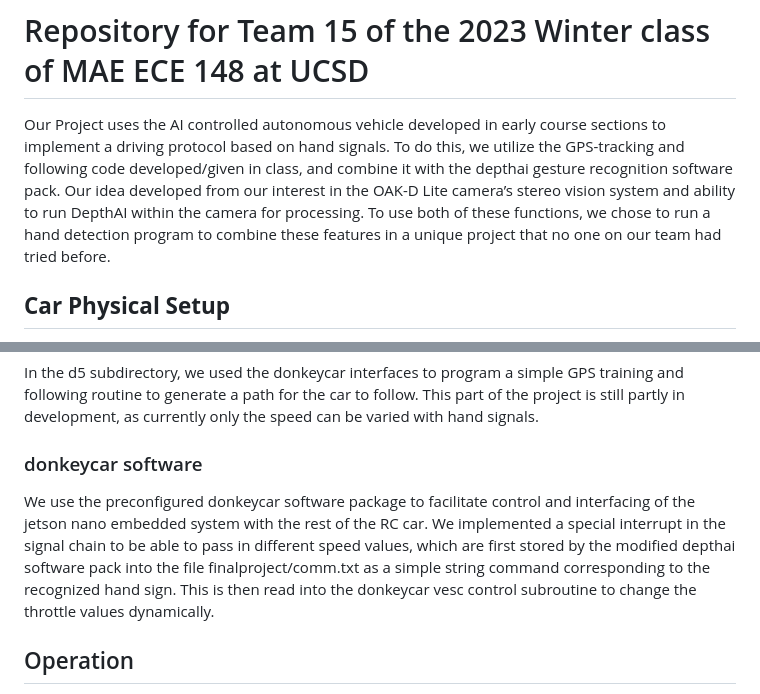
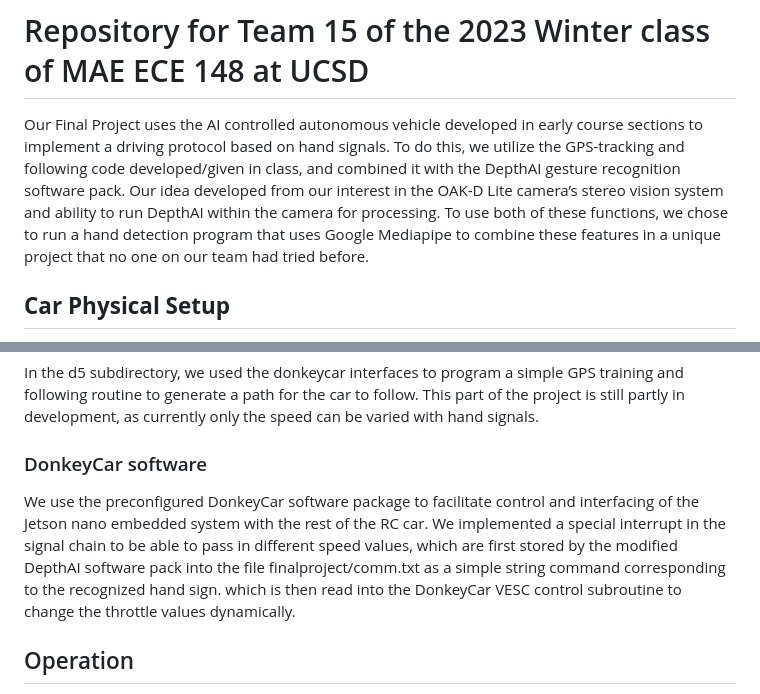
Before and after one commit to UCSD-ECEMAE-148/winter-2023-final-project-team-15, a Markdown page: README.md, 2 parts joined by grey strips. Rendered like a GitHub page.

```diff
--- a/README.md
+++ b/README.md
@@ -1,5 +1,5 @@
 # Repository for Team 15 of the 2023 Winter class of MAE ECE 148 at UCSD
-Our Project uses the AI controlled autonomous vehicle developed in early course sections to implement a driving protocol based on hand signals. To do this, we utilize the GPS-tracking and following code developed/given in class, and combine it with the depthai gesture recognition software pack. Our idea developed from our interest in the OAK-D Lite camera’s stereo vision system and ability to run DepthAI within the camera for processing. To use both of these functions, we chose to run a hand detection program to combine these features in a unique project that no one on our team had tried before.
+Our Final Project uses the AI controlled autonomous vehicle developed in early course sections to implement a driving protocol based on hand signals. To do this, we utilize the GPS-tracking and following code developed/given in class, and combined it with the DepthAI gesture recognition software pack. Our idea developed from our interest in the OAK-D Lite camera’s stereo vision system and ability to run DepthAI within the camera for processing. To use both of these functions, we chose to run a hand detection program that uses Google Mediapipe to combine these features in a unique project that no one on our team had tried before.
 
 ## **Car Physical Setup**
 Our car setup used a large piece of acrylic to connect across the RC car strut towers to support all of our electronics. The acrylic had two grooves along the entire length that were 3 inches apart, allowing us to reconfigure our electronics layout as the class progressed. We knew we would be given different devices through the length of the class, so this modular setup gave us the ability to adapt to them quickly rather than redesigning everytime. Our camera setup was originally a rigid mount on the front of the car, but as we tested our initial Donkey Car laps on the outdoor track we recognized the need for adjusting our angle to detect the lines better. This led to our tall hinging mount that gave us better viewing angles that we could set up within seconds for testing.
@@ -14,8 +14,8 @@ To detect hand gestures, we use the Luxonis DepthAI Software on the Luxonis OAK-
 - pointing the index finger with thumb outstreched left or right to change direction of steering
 ### d5 GPS-control
 In the d5 subdirectory, we used the donkeycar interfaces to program a simple GPS training and following routine to generate a path for the car to follow. This part of the project is still partly in development, as currently only the speed can be varied with hand signals.
-### donkeycar software
-We use the preconfigured donkeycar software package to facilitate control and interfacing of the jetson nano embedded system with the rest of the RC car. We implemented a special interrupt in the signal chain to be able to pass in different speed values, which are first stored by the modified depthai software pack into the file finalproject/comm.txt as a simple string command corresponding to the recognized hand sign. This is then read into the donkeycar vesc control subroutine to change the throttle values dynamically.
+### DonkeyCar software
+We use the preconfigured DonkeyCar software package to facilitate control and interfacing of the Jetson nano embedded system with the rest of the RC car. We implemented a special interrupt in the signal chain to be able to pass in different speed values, which are first stored by the modified DepthAI software pack into the file finalproject/comm.txt as a simple string command corresponding to the recognized hand sign. which is then read into the DonkeyCar VESC control subroutine to change the throttle values dynamically.
 ## Operation
 One can either run the depthai software on its own with the VESC class implemented right in the file demo_bdf.py by just executing it with all lines commented in, or, if it is desired to just utilize the throttle values, comment out the VESC related code, run the demo_bpf.py and then simultaneaously run the d5 donkeycar code with ./python manage.py drive. Then, steering will be controlled by the GPS following algorithm, while the speed is controlled via the detected hand signals.
 
```
